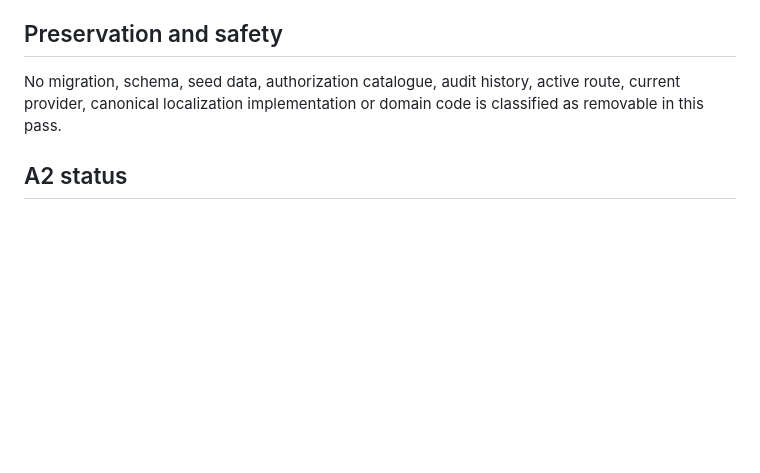
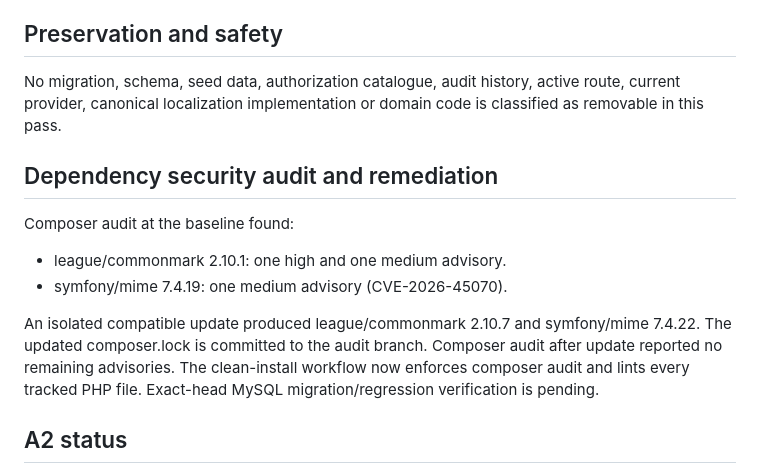
Before and after one commit to akefadaka-git/arna-api, a Markdown page: docs/audit/REPOSITORY_AUDIT_A2_DEPENDENCY_RECONCILIATION_2026-11-04.md, the part around the change. GitHub-like rendering; blank space fills up the shorter version.

Commit message:
docs(audit): record dependency security findings and remediation

```diff
--- a/docs/audit/REPOSITORY_AUDIT_A2_DEPENDENCY_RECONCILIATION_2026-11-04.md
+++ b/docs/audit/REPOSITORY_AUDIT_A2_DEPENDENCY_RECONCILIATION_2026-11-04.md
@@ -60,6 +60,14 @@ The API route table registers GET /api/launcher inside the tenant-scoped authent
 
 No migration, schema, seed data, authorization catalogue, audit history, active route, current provider, canonical localization implementation or domain code is classified as removable in this pass.
 
+## Dependency security audit and remediation
+
+Composer audit at the baseline found:
+- league/commonmark 2.10.1: one high and one medium advisory.
+- symfony/mime 7.4.19: one medium advisory (CVE-2026-45070).
+
+An isolated compatible update produced league/commonmark 2.10.7 and symfony/mime 7.4.22. The updated composer.lock is committed to the audit branch. Composer audit after update reported no remaining advisories. The clean-install workflow now enforces composer audit and lints every tracked PHP file. Exact-head MySQL migration/regression verification is pending.
+
 ## A2 status
 
 - Provider registration analysis: VERIFIED by source inspection.
```
